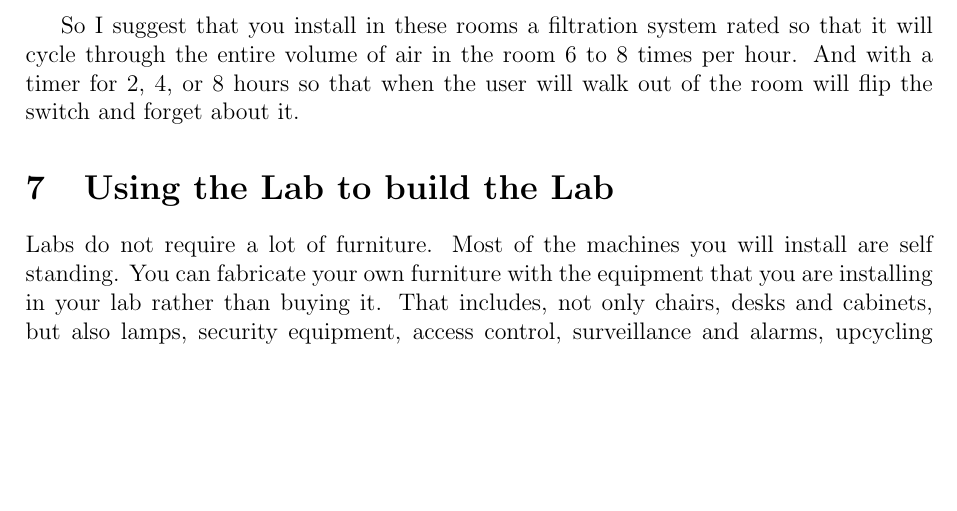
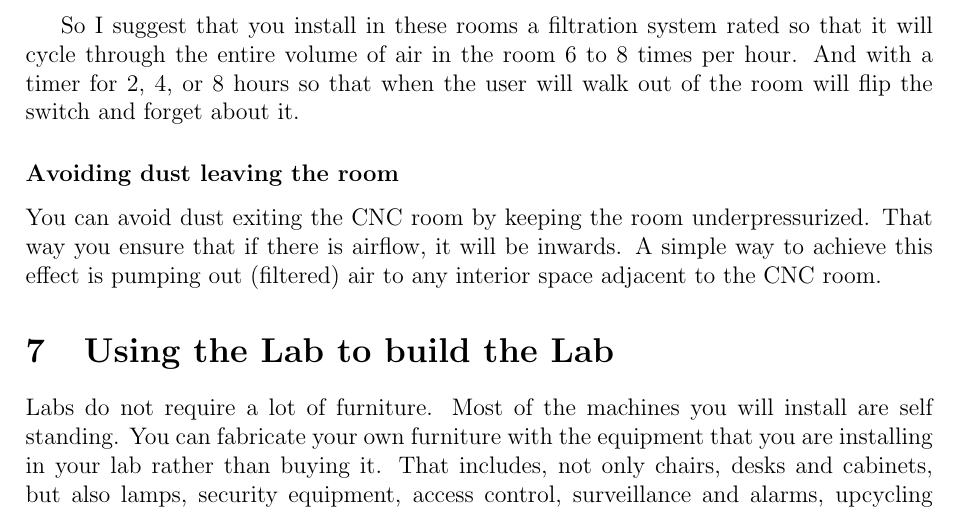
Before and after one commit to TheBeachLab/fabricating-labs, a LaTeX document (fabricating-labs.tex): part of page 22 of 24 before the commit and part of page 22 of 25 after it, cut so that both start at the same text, the shorter picture padded with empty space. Compiled offline with pdfLaTeX.

Commit message:
underpressure CNC

```diff
--- a/fabricating-labs.tex
+++ b/fabricating-labs.tex
@@ -814,7 +814,8 @@ So I suggest that you install in these rooms a filtration system rated so that i
 the entire volume of air in the room 6 to 8 times per hour. And with a timer for 2, 4, or 8 hours
 so that when the user will walk out of the room will flip the switch and forget about it.
 
-
+\subsubsection*{Avoiding dust leaving the room}
+You can avoid dust exiting the CNC room by keeping the room underpressurized. That way you ensure that if there is airflow, it will be inwards. A simple way to achieve this effect is pumping out (filtered) air to any interior space adjacent to the CNC room.
 
 \section{Using the Lab to build the Lab}
 Labs do not require a lot of furniture. Most of the machines you will install are self standing. You can fabricate your own furniture with the equipment that you are installing in your lab rather than buying it. That includes, not only chairs, desks and cabinets, but also lamps, security equipment, access control, surveillance and alarms, upcycling old machines or furniture you find on the street and giving them a new life, etc. That way you will not only be showing machines in those general public visits, but also show actual things that you have made with them. Giving meaning to the investment that you made and credit to the people who worked on them. So my recommendation is do not buy anything new, use temporary or old things that you already have, and make a plan for building your own stuff. You can even create workshops around this self-fabrication process that will start gathering a community with a strong sense of belonging and pride of the facility. Great examples are FAB13 conference, The Green Lab, Soko Lab, The Beach Lab and many others.
```
